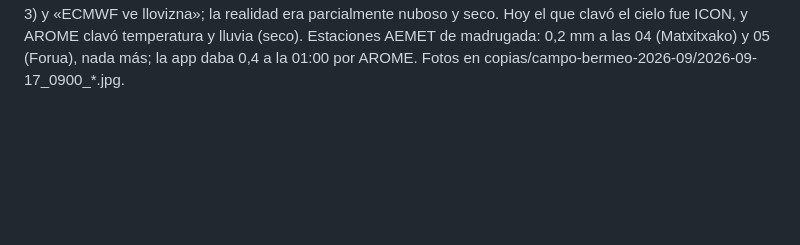
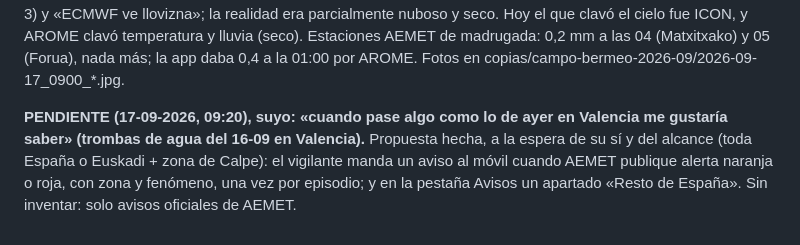
Before and after one commit to pentxa-design/meteo-aitor, a Markdown page: TRASPASO.md, the part around the change. Drawn GitHub-style; blank space fills up the shorter version.

Commit message:
TRASPASO: pendiente avisos AEMET naranja/rojo de fuera (lo de Valencia)
Co-Authored-By: Claude Fable 5.1 <noreply@anthropic.com>

```diff
--- a/TRASPASO.md
+++ b/TRASPASO.md
@@ -582,3 +582,5 @@ Suyo, 12:11-12:16, con capturas de Ahora, Horas, 10 días, Mar y de la agenda:
 **23:34-23:40, sus capturas de la app (Mar, 10 días, Horas, Ahora) y de la agenda (build 1224), y su veredicto: «hoy acertó el tiempo la app, hasta la poca lluvia que cayó a las 22:30-23:00»** (la franja Noche decía «ECMWF y GFS ven algo de lluvia a las 23:00 (0,1 mm)» con AROME seca). Dato de campo: cuarta observación del día en que el préstamo ECMWF/GFS acierta la llovizna que AROME HD no ve. Lo único que he cambiado al verlas: en Horas el chip «GFS ve 0,1 mm» salía debajo del CAPE, lejos de la gota; ahora cada chip va al lado de su número (`chipsOtrosHora(h, parte)`: lluvia junto a la gota, racha bajo la racha, tormenta bajo el CAPE). Build abajo. Él: «a ver mañana cómo están estos pantallazos»: mañana jueves toca comparar con la realidad lo que dicen (madrugada 0,4 mm a la 01:00 por AROME; mañana y tarde AROME seca y GFS+ECMWF con 1,6 y 1,0 mm).
 
 **17-09-2026, 09:00, sus fotos de Bermeo: «17 grados, fresco»; cielo con claros azules y cúmulos, ~50-60 % tapado, seco.** Modelos a las 09 h: AROME nube baja 85 %, 0,0 mm, 17,9° · ECMWF total 95 % (baja 65), 0,1 mm llovizna, 14,4° · ICON total 60 % (baja 59), código 2 parcialmente nuboso, 0,0 mm, 15,6° · GFS 100 %, 0,1 mm, 15,9°. La app decía «Cubierto» (votación: mediana ponderada de baja+media = 85, la de AROME con peso 3) y «ECMWF ve llovizna»; la realidad era parcialmente nuboso y seco. Hoy el que clavó el cielo fue ICON, y AROME clavó temperatura y lluvia (seco). Estaciones AEMET de madrugada: 0,2 mm a las 04 (Matxitxako) y 05 (Forua), nada más; la app daba 0,4 a la 01:00 por AROME. Fotos en copias/campo-bermeo-2026-09/2026-09-17_0900_*.jpg.
+
+**PENDIENTE (17-09-2026, 09:20), suyo: «cuando pase algo como lo de ayer en Valencia me gustaría saber» (trombas de agua del 16-09 en Valencia).** Propuesta hecha, a la espera de su sí y del alcance (toda España o Euskadi + zona de Calpe): el vigilante manda un aviso al móvil cuando AEMET publique alerta naranja o roja, con zona y fenómeno, una vez por episodio; y en la pestaña Avisos un apartado «Resto de España». Sin inventar: solo avisos oficiales de AEMET.
```
